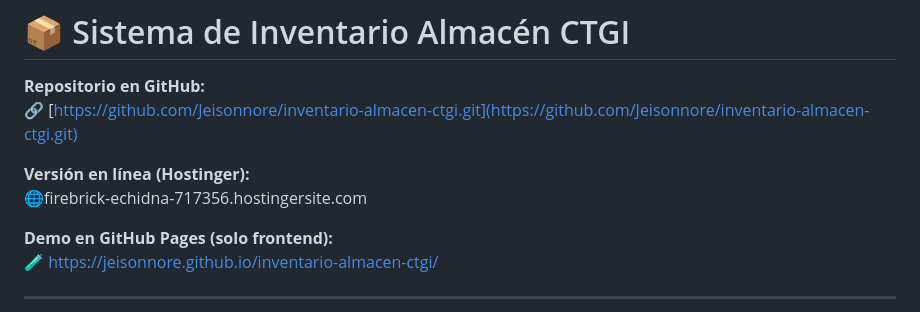
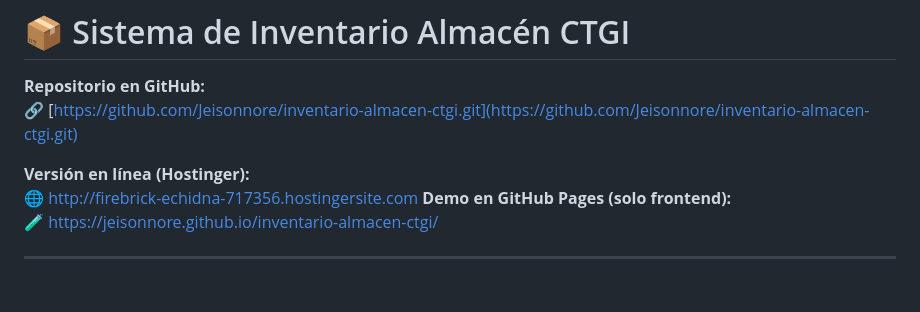
Before and after one commit to Jeisonnore/inventario-almacen-ctgi, a Markdown page: README.md, the part around the change. Rendered like a GitHub page.

```diff
--- a/README.md
+++ b/README.md
@@ -5,8 +5,7 @@
 🔗 [https://github.com/Jeisonnore/inventario-almacen-ctgi.git](https://github.com/Jeisonnore/inventario-almacen-ctgi.git)
 
 **Versión en línea (Hostinger):**
-🌐firebrick-echidna-717356.hostingersite.com
-
+🌐 http://firebrick-echidna-717356.hostingersite.com
 **Demo en GitHub Pages (solo frontend):**
 🧪 https://jeisonnore.github.io/inventario-almacen-ctgi/
 
```
